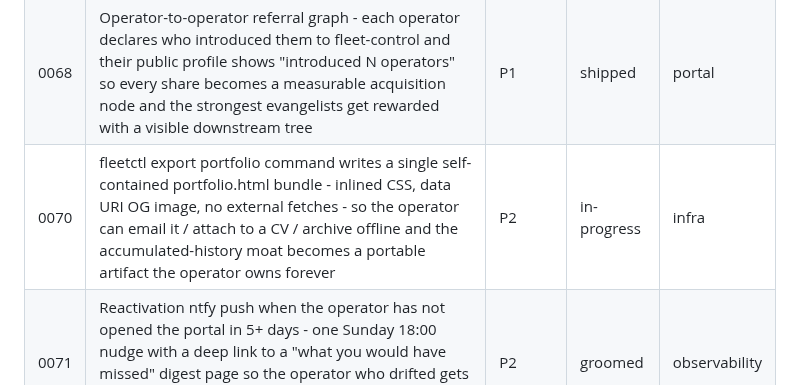
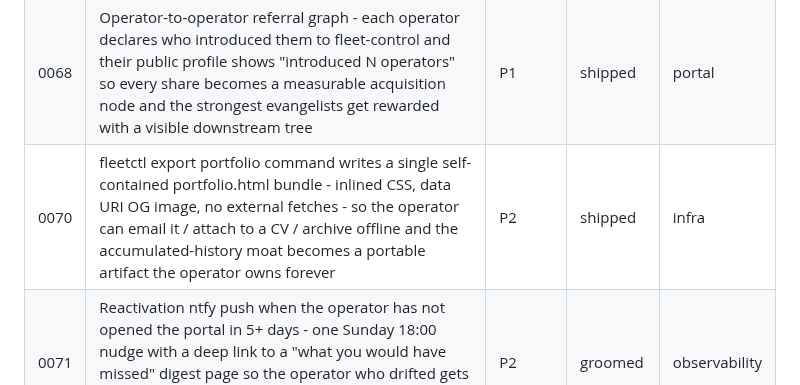
Before and after one commit to mutaaf/fleet-control, a Markdown page: docs/backlog/README.md, the part around the change. Drawn GitHub-style.

```diff
--- a/docs/backlog/README.md
+++ b/docs/backlog/README.md
@@ -21,7 +21,7 @@ proposes new ones, `review` grades them.
 |----|-------|----------|--------|------|
 | 0069 | Public lesson lineage page - one /lessons-public/<slug>/lineage URL traces a single cross-fleet lesson from its birth project through every later project it prevented a failure in with timestamps and dollars-saved per ripple so the moat-shaped artifact only fleet-control can author becomes the canonical "show me" link | P1 | in-progress | observability |
 | 0068 | Operator-to-operator referral graph - each operator declares who introduced them to fleet-control and their public profile shows "introduced N operators" so every share becomes a measurable acquisition node and the strongest evangelists get rewarded with a visible downstream tree | P1 | shipped | portal |
-| 0070 | fleetctl export portfolio command writes a single self-contained portfolio.html bundle - inlined CSS, data URI OG image, no external fetches - so the operator can email it / attach to a CV / archive offline and the accumulated-history moat becomes a portable artifact the operator owns forever | P2 | in-progress | infra |
+| 0070 | fleetctl export portfolio command writes a single self-contained portfolio.html bundle - inlined CSS, data URI OG image, no external fetches - so the operator can email it / attach to a CV / archive offline and the accumulated-history moat becomes a portable artifact the operator owns forever | P2 | shipped | infra |
 | 0071 | Reactivation ntfy push when the operator has not opened the portal in 5+ days - one Sunday 18:00 nudge with a deep link to a "what you would have missed" digest page so the operator who drifted gets a single character-shaped notification that pulls them back without nagging | P2 | groomed | observability |
 | 0065 | Public operator-attributed profile page - one stable signed URL the operator pastes into a CV / LinkedIn / portfolio so each share converts cold readers into fleet-control prospects | P1 | shipped | portal |
 | 0066 | Monthly stakeholder summary at a signed share URL - one prose-shaped non-engineer-readable page the operator emails to a partner / manager / co-founder once a month so an external stakeholder expects the artifact and locks in retention | P1 | shipped | observability |
```
Also changed, not shown: docs/backlog/0070-fleetctl-export-portfolio-html.md (+1 -1 lines).
